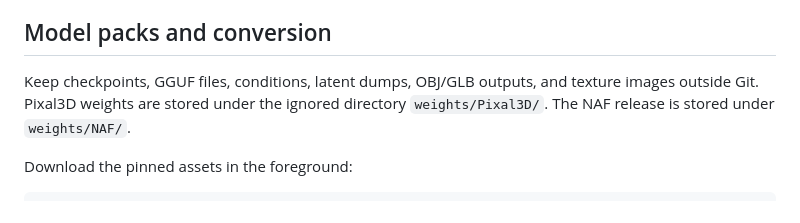
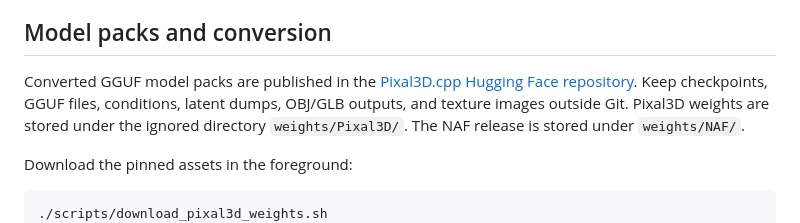
Before and after one commit to mousebar01/Pixal3D.cpp, a Markdown page: README.md, the part around the change. GitHub-like rendering.

Commit message:
docs: link published Hugging Face model packs

```diff
--- a/README.md
+++ b/README.md
@@ -183,7 +183,9 @@ only one stage; a production cascade needs all four stages or the in-memory API.
 
 ## Model packs and conversion
 
-Keep checkpoints, GGUF files, conditions, latent dumps, OBJ/GLB outputs, and
+Converted GGUF model packs are published in the [Pixal3D.cpp Hugging Face
+repository](https://huggingface.co/mousebar01/Pixal3D.cpp-GGUF). Keep
+checkpoints, GGUF files, conditions, latent dumps, OBJ/GLB outputs, and
 texture images outside Git. Pixal3D weights are stored under the ignored
 directory `weights/Pixal3D/`.
 The NAF release is stored under `weights/NAF/`.
```
